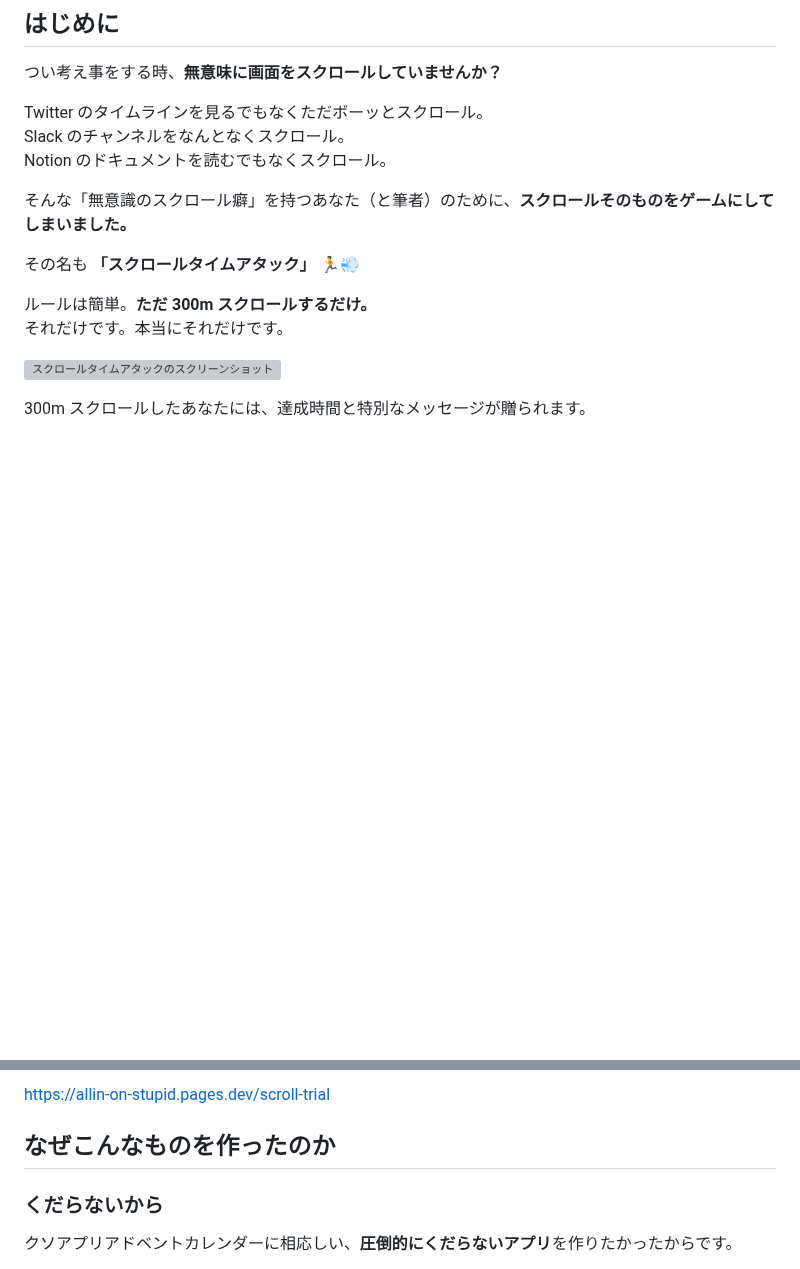
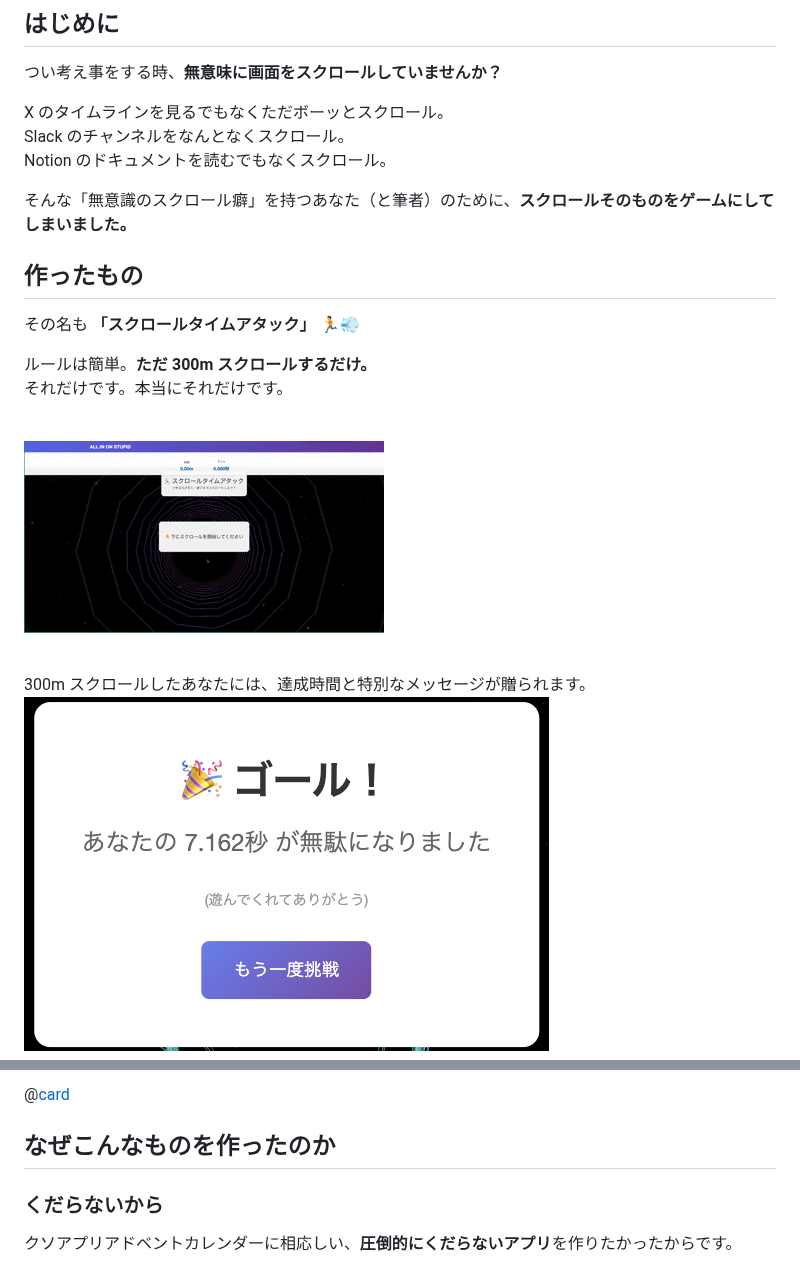
Before and after one commit to onc-limb/knowledge-hub, a Markdown page: articles/scroll-time-atack-onclimb.md, 2 parts joined by grey strips. GitHub-like rendering; pictures changed too: images/scroll-app/scroll-app-01.png (added), images/scroll-app/scroll-app-03.gif (added); blank space fills up the shorter version; grey boxes are pictures that could not be loaded.

```diff
--- a/articles/scroll-time-atack-onclimb.md
+++ b/articles/scroll-time-atack-onclimb.md
@@ -11,18 +11,20 @@ published: false
 
 つい考え事をする時、**無意味に画面をスクロールしていませんか？**
 
-Twitter のタイムラインを見るでもなくただボーッとスクロール。
+X のタイムラインを見るでもなくただボーッとスクロール。
 Slack のチャンネルをなんとなくスクロール。
 Notion のドキュメントを読むでもなくスクロール。
 
 そんな「無意識のスクロール癖」を持つあなた（と筆者）のために、**スクロールそのものをゲームにしてしまいました。**
 
+## 作ったもの
 その名も **「スクロールタイムアタック」** 🏃💨
 
 ルールは簡単。**ただ 300m スクロールするだけ。**
 それだけです。本当にそれだけです。
 
-![スクロールタイムアタックのスクリーンショット](./solid-project/public/images/scroll-trial-demo.gif)
+![](/images/scroll-app/scroll-app-03.gif)
 
 300m スクロールしたあなたには、達成時間と特別なメッセージが贈られます。
+![](/images/scroll-app/scroll-app-01.png)
 
@@ -31,5 +31,5 @@ Notion のドキュメントを読むでもなくスクロール。
 
-[https://allin-on-stupid.pages.dev/scroll-trial](https://allin-on-stupid.pages.dev/scroll-trial)
+@[card](https://allin-on-stupid.pages.dev/scroll-trial)
 
 ## なぜこんなものを作ったのか
 
```
Also changed, not shown: other parts of articles/scroll-time-atack-onclimb.md (+29 -81 lines), images/scroll-app/scroll-app-02.png (added), 2 other files.
